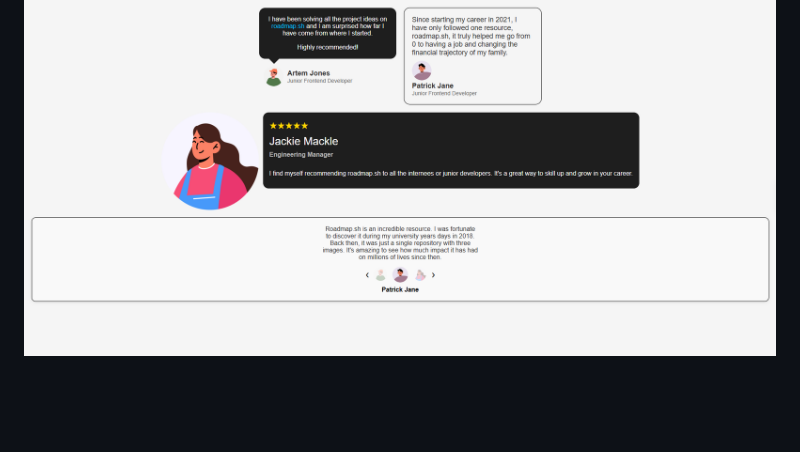
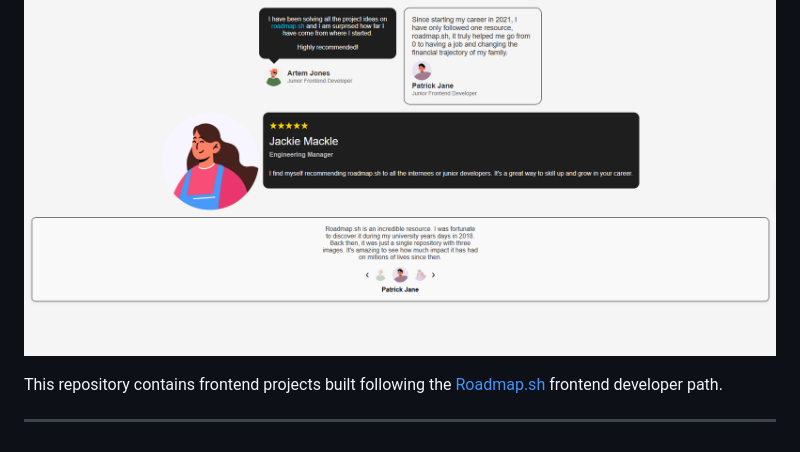
Before and after one commit to aditnurdiansyah/testimonial-cards, a Markdown page: README.md, the part around the change. GitHub-like rendering; blank space fills up the shorter version.

Commit message:
dev project resource detail section

```diff
--- a/README.md
+++ b/README.md
@@ -78,3 +78,7 @@ By completing this project, the component serves as a solid building block for s
 <p align="center">
   <img src="/assets/project-preview.png" alt="Project Preview" width="800">
 </p>
+
+This repository contains frontend projects built following the [Roadmap.sh](https://roadmap.sh/projects/testimonial-cards) frontend developer path.
+
+---
```
